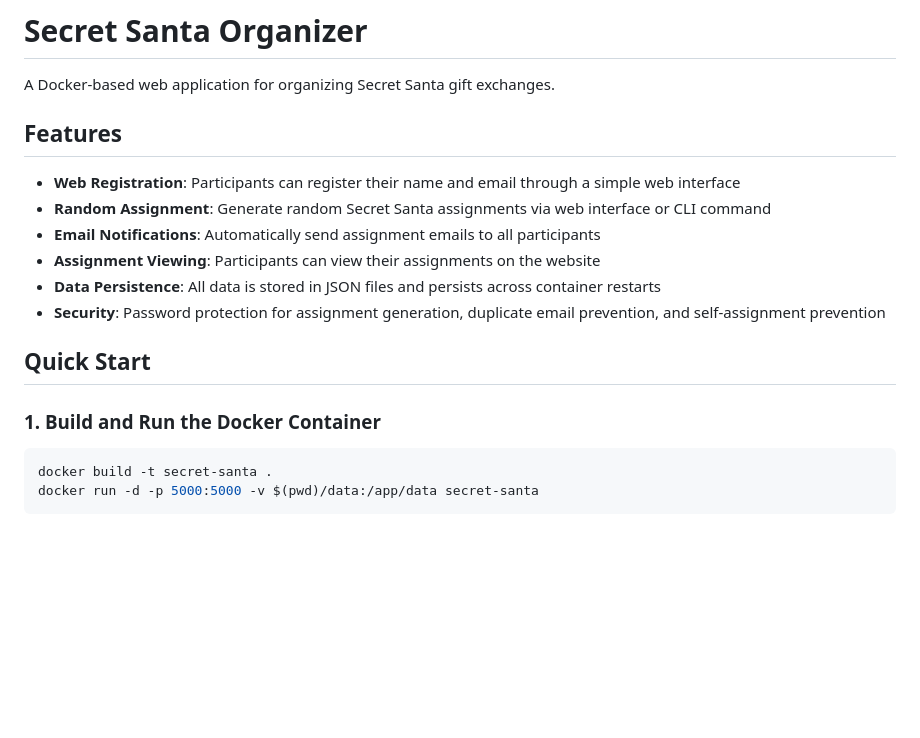
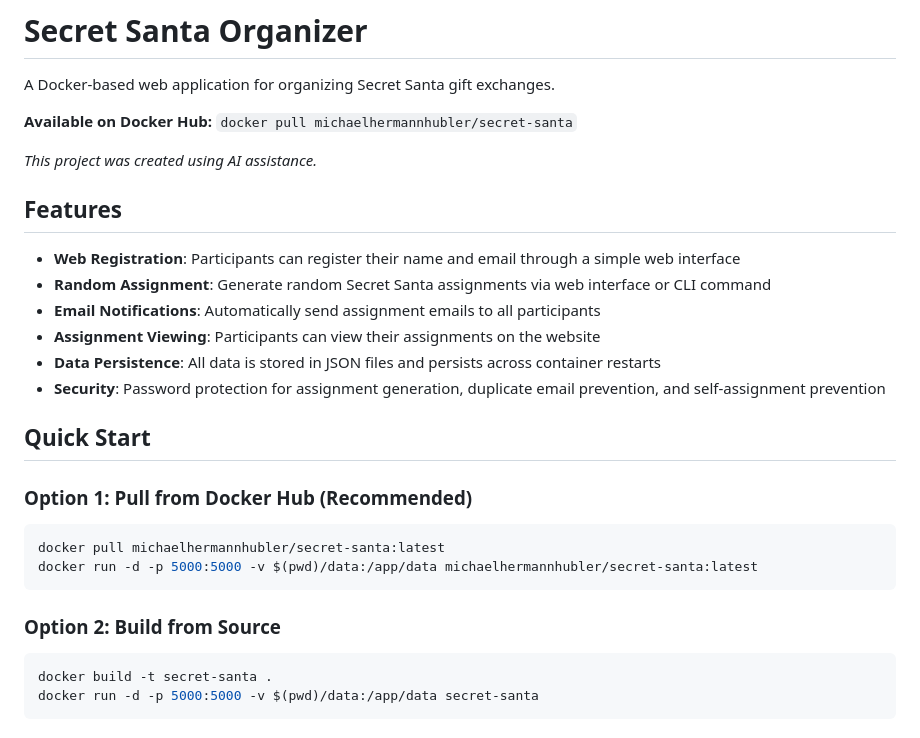
Before and after one commit to MichaelHermannHubler/secret-santa, a Markdown page: README.md, the part around one of its changes. GitHub-like rendering; blank space fills up the shorter version.

````diff
--- a/README.md
+++ b/README.md
@@ -1,6 +1,10 @@
 # Secret Santa Organizer
 
 A Docker-based web application for organizing Secret Santa gift exchanges.
+
+**Available on Docker Hub:** `docker pull michaelhermannhubler/secret-santa`
+
+*This project was created using AI assistance.*
 
 ## Features
 
@@ -13,7 +17,14 @@ A Docker-based web application for organizing Secret Santa gift exchanges.
 
 ## Quick Start
 
-### 1. Build and Run the Docker Container
+### Option 1: Pull from Docker Hub (Recommended)
+
+```bash
+docker pull michaelhermannhubler/secret-santa:latest
+docker run -d -p 5000:5000 -v $(pwd)/data:/app/data michaelhermannhubler/secret-santa:latest
+```
+
+### Option 2: Build from Source
 
 ```bash
 docker build -t secret-santa .
````
Also changed, not shown: other parts of README.md (+49 -0 lines).
